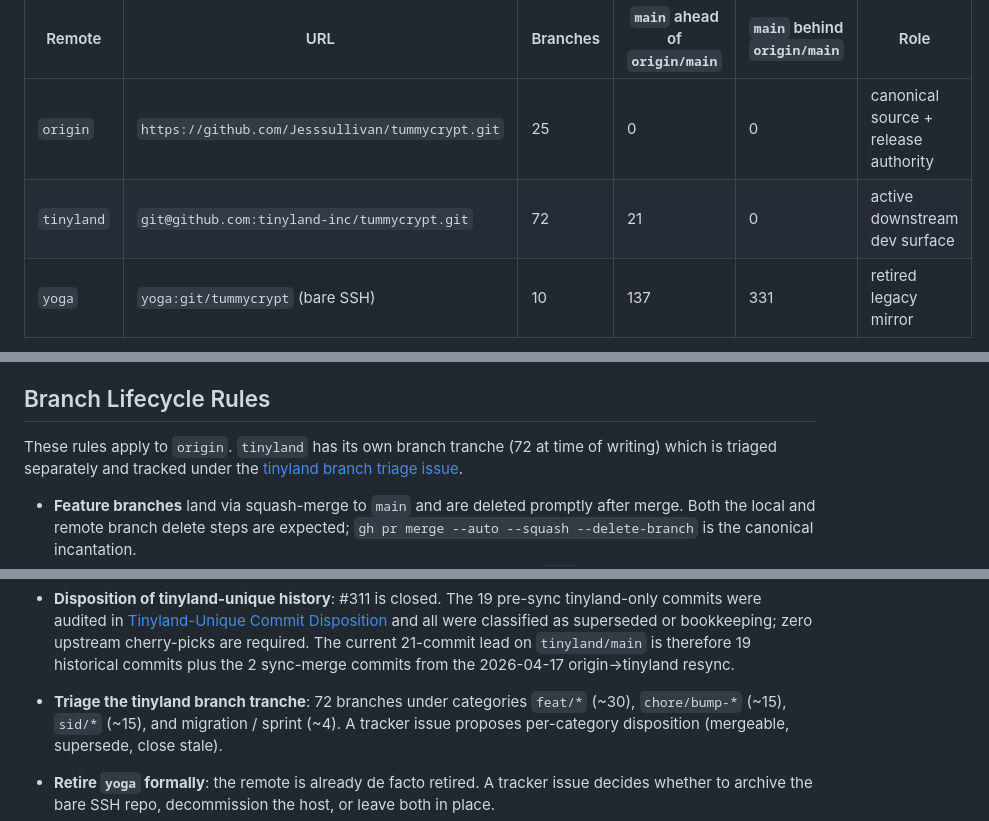
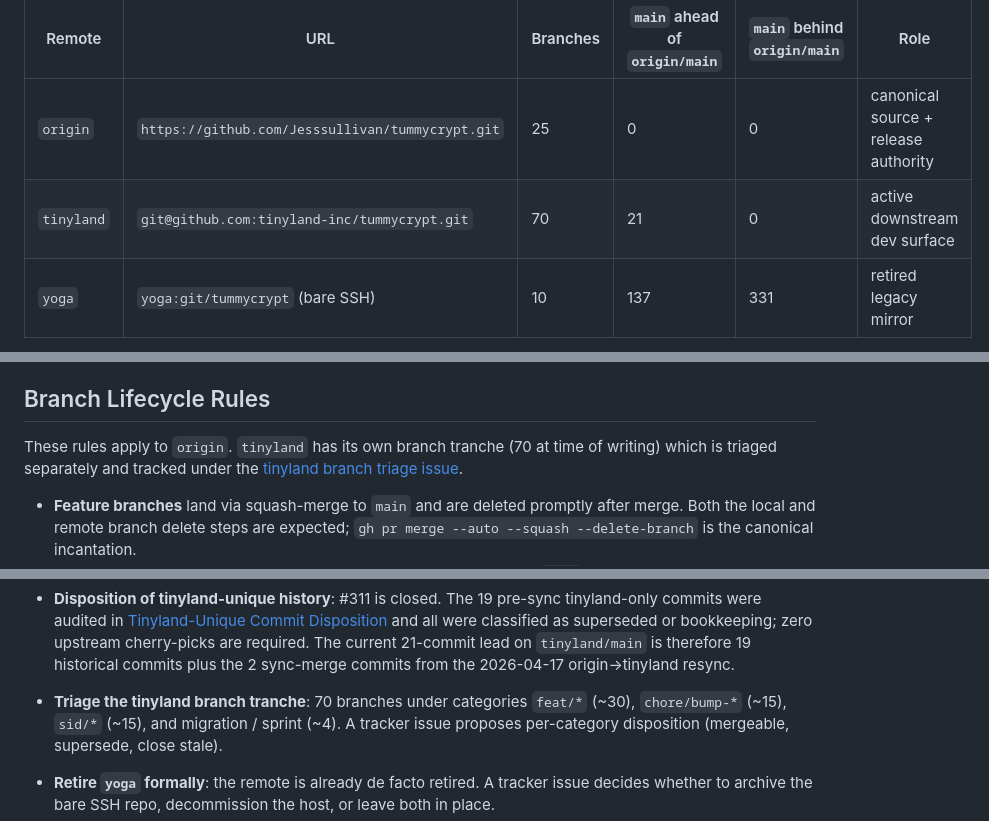
Before and after one commit to Jesssullivan/tummycrypt, a Markdown page: docs/ops/remote-governance.md, 3 parts joined by grey strips. Drawn GitHub-style.

Commit message:
docs: refresh tinyland branch tranche count

```diff
--- a/docs/ops/remote-governance.md
+++ b/docs/ops/remote-governance.md
@@ -14,7 +14,7 @@ As of 2026-04-17:
 | Remote | URL | Branches | `main` ahead of `origin/main` | `main` behind `origin/main` | Role |
 |--------|-----|----------|-------------------------------|------------------------------|------|
 | `origin` | `https://github.com/Jesssullivan/tummycrypt.git` | 25 | 0 | 0 | canonical source + release authority |
-| `tinyland` | `git@github.com:tinyland-inc/tummycrypt.git` | 72 | 21 | 0 | active downstream dev surface |
+| `tinyland` | `git@github.com:tinyland-inc/tummycrypt.git` | 70 | 21 | 0 | active downstream dev surface |
 | `yoga` | `yoga:git/tummycrypt` (bare SSH) | 10 | 137 | 331 | retired legacy mirror |
 
 Divergence points:
@@ -81,7 +81,7 @@ snapshot that predates the current `v0.12.x` line by 331 commits.
 
 ## Branch Lifecycle Rules
 
-These rules apply to `origin`. `tinyland` has its own branch tranche (72 at
+These rules apply to `origin`. `tinyland` has its own branch tranche (70 at
 time of writing) which is triaged separately and tracked under the
 [tinyland branch triage issue](#related-trackers).
 
@@ -161,7 +161,7 @@ list:
   is therefore 19 historical commits plus the 2 sync-merge commits from
   the 2026-04-17 origin→tinyland resync.
 
-- **Triage the tinyland branch tranche**: 72 branches under categories
+- **Triage the tinyland branch tranche**: 70 branches under categories
   `feat/*` (~30), `chore/bump-*` (~15), `sid/*` (~15), and migration /
   sprint (~4). A tracker issue proposes per-category disposition
   (mergeable, supersede, close stale).
```
